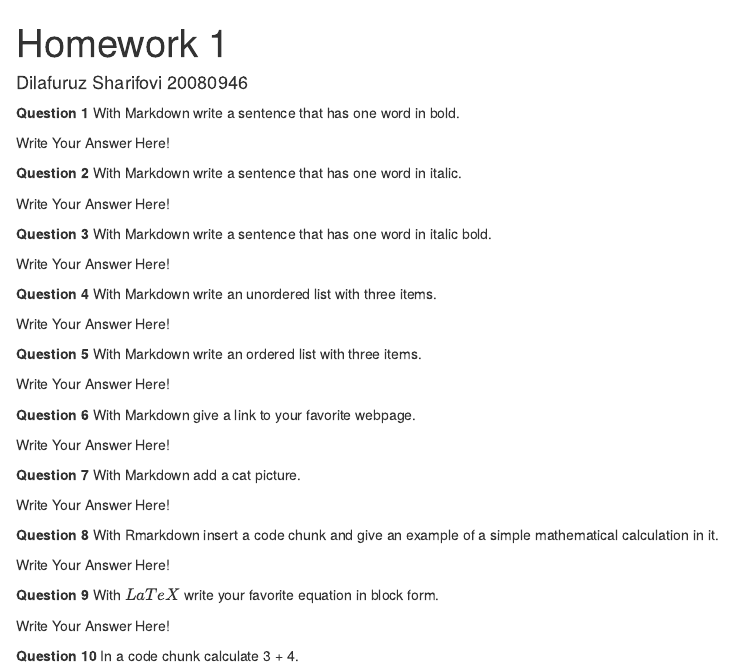
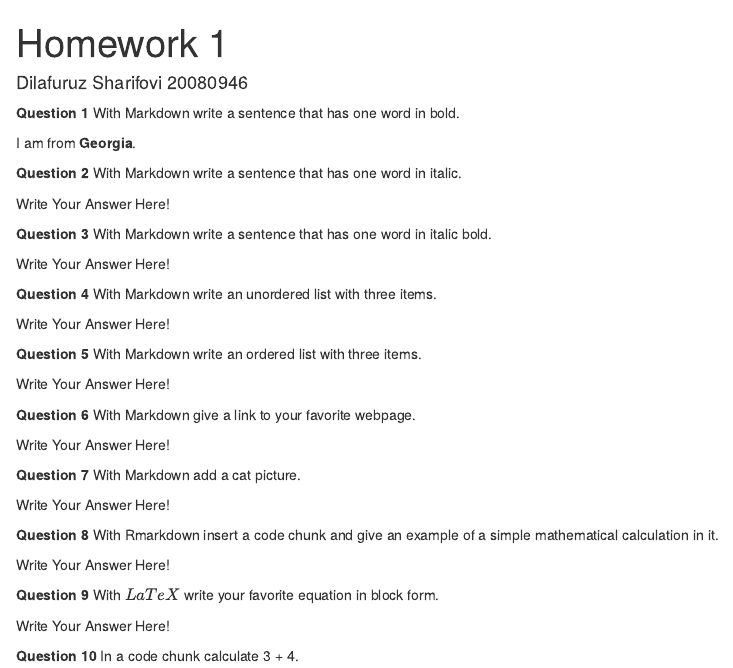
Before and after one commit to DilafuruzSharifovi/Homework1, an R Markdown document (hw-01.Rmd): the page in a window 1100 px wide, from its top. The pictures show the output file hw-01.html that the author committed with the source, opened offline.

Commit message:
Solved question one.

```diff
--- a/hw-01.Rmd
+++ b/hw-01.Rmd
@@ -14,7 +14,7 @@ opts_chunk$set(fig.align="center", fig.height=4, fig.width=5.5)
 
 **Question 1** With Markdown write a sentence that has one word in bold.
 
-Write Your Answer Here!
+I am from **Georgia**.
 
 **Question 2** With Markdown write a sentence that has one word in italic.
 
```
Also changed, not shown: hw-01.html.
